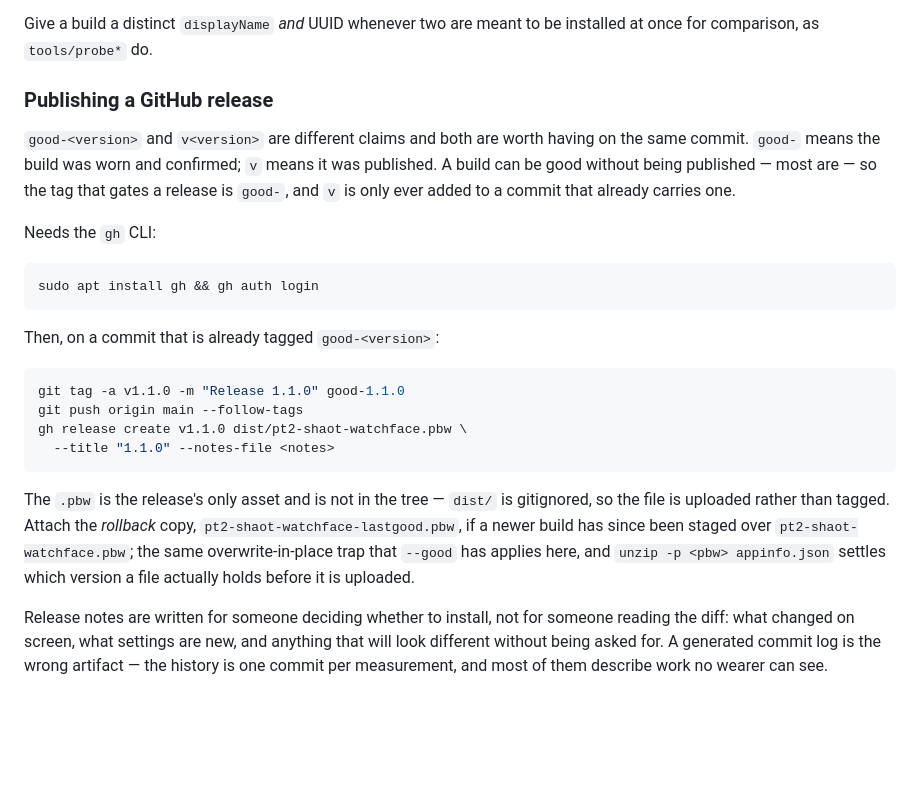
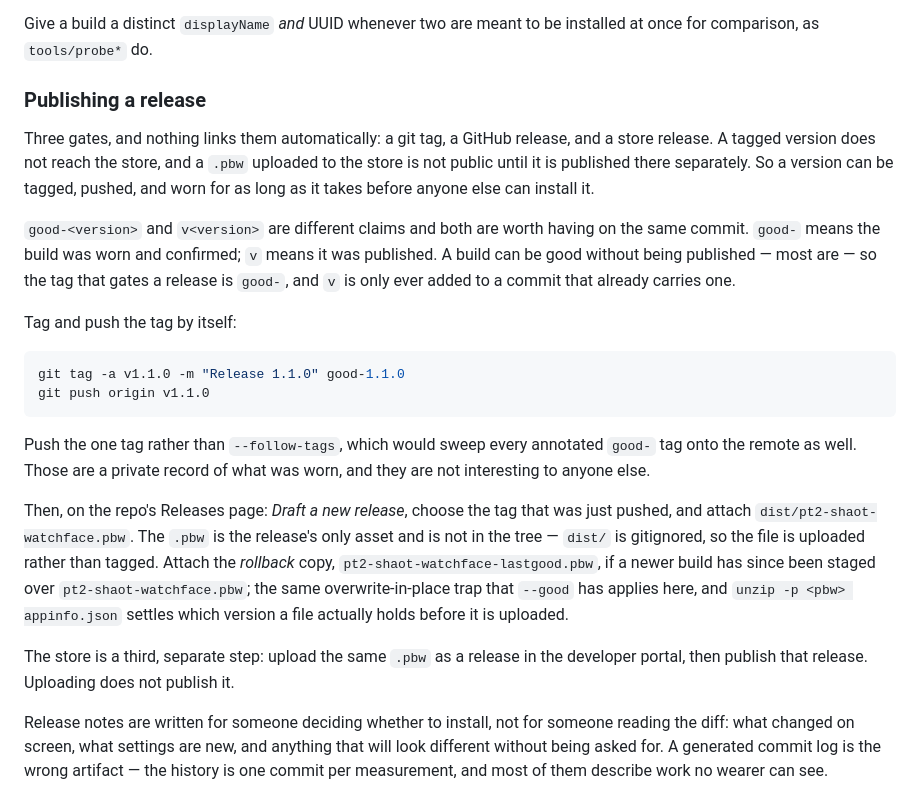
Before and after one commit to rosenbergj/pebble-shaot-zemaniot, a Markdown page: DEVELOPING.md, the part around the change. Drawn GitHub-style; blank space fills up the shorter version.

Commit message:
Do the release page by hand rather than with gh
Tag and push with plain git, then draft the release on the website. Push the
one tag rather than --follow-tags, which would sweep the private good- tags
onto the remote too.

Also records what the tagging convention is for: a tag reaches nothing on its
own, and the store portal separates uploading a release from publishing it, so
a version can be worn as long as it takes before anyone else can install it.

Co-Authored-By: Claude Opus 5 <noreply@anthropic.com>
Claude-Session: https://claude.ai/code/session_01VZ3epPTLJ4StTrHj5bpmYy

````diff
--- a/DEVELOPING.md
+++ b/DEVELOPING.md
@@ -240,7 +240,13 @@ that were worn: same source, version and UUID, not byte-identical.
 Give a build a distinct `displayName` *and* UUID whenever two are meant to be
 installed at once for comparison, as `tools/probe*` do.
 
-### Publishing a GitHub release
+### Publishing a release
+
+Three gates, and nothing links them automatically: a git tag, a GitHub release,
+and a store release. A tagged version does not reach the store, and a `.pbw`
+uploaded to the store is not public until it is published there separately. So
+a version can be tagged, pushed, and worn for as long as it takes before
+anyone else can install it.
 
 `good-<version>` and `v<version>` are different claims and both are worth
 having on the same commit. `good-` means the build was worn and confirmed;
@@ -248,27 +254,28 @@ having on the same commit. `good-` means the build was worn and confirmed;
 are — so the tag that gates a release is `good-`, and `v` is only ever added to
 a commit that already carries one.
 
-Needs the `gh` CLI:
-
-```sh
-sudo apt install gh && gh auth login
-```
-
-Then, on a commit that is already tagged `good-<version>`:
+Tag and push the tag by itself:
 
 ```sh
 git tag -a v1.1.0 -m "Release 1.1.0" good-1.1.0
-git push origin main --follow-tags
-gh release create v1.1.0 dist/pt2-shaot-watchface.pbw \
-  --title "1.1.0" --notes-file <notes>
+git push origin v1.1.0
 ```
 
-The `.pbw` is the release's only asset and is not in the tree — `dist/` is
-gitignored, so the file is uploaded rather than tagged. Attach the *rollback*
-copy, `pt2-shaot-watchface-lastgood.pbw`, if a newer build has since been
-staged over `pt2-shaot-watchface.pbw`; the same overwrite-in-place trap that
-`--good` has applies here, and `unzip -p <pbw> appinfo.json` settles which
-version a file actually holds before it is uploaded.
+Push the one tag rather than `--follow-tags`, which would sweep every annotated
+`good-` tag onto the remote as well. Those are a private record of what was
+worn, and they are not interesting to anyone else.
+
+Then, on the repo's Releases page: *Draft a new release*, choose the tag that
+was just pushed, and attach `dist/pt2-shaot-watchface.pbw`. The `.pbw` is the
+release's only asset and is not in the tree — `dist/` is gitignored, so the
+file is uploaded rather than tagged. Attach the *rollback* copy,
+`pt2-shaot-watchface-lastgood.pbw`, if a newer build has since been staged over
+`pt2-shaot-watchface.pbw`; the same overwrite-in-place trap that `--good` has
+applies here, and `unzip -p <pbw> appinfo.json` settles which version a file
+actually holds before it is uploaded.
+
+The store is a third, separate step: upload the same `.pbw` as a release in the
+developer portal, then publish that release. Uploading does not publish it.
 
 Release notes are written for someone deciding whether to install, not for
 someone reading the diff: what changed on screen, what settings are new, and
````
